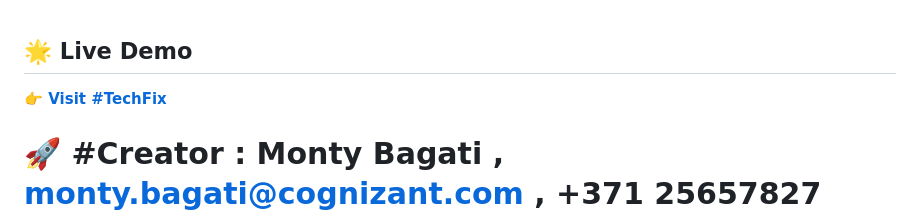
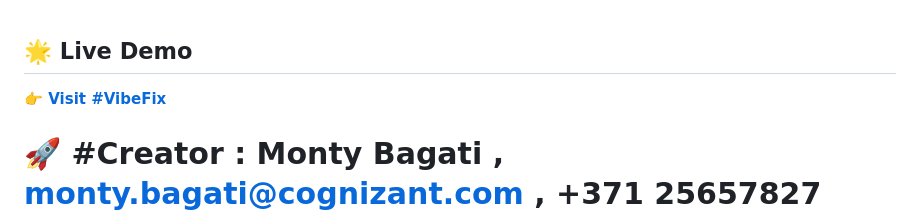
Before and after one commit to decoderoffitness/vibe-coding-cognizant-latvia, a Markdown page: README.md, the part around the change. Drawn GitHub-style.

```diff
--- a/README.md
+++ b/README.md
@@ -1,6 +1,6 @@
 ## 🌟 Live Demo
 
-**👉 [Visit #TechFix](https://decoderoffitness.github.io/vibe-coding-cognizant-latvia/)**
+**👉 [Visit #VibeFix](https://decoderoffitness.github.io/vibe-coding-cognizant-latvia/)**
 
 # 🚀 #Creator : Monty Bagati , monty.bagati@cognizant.com , +371 25657827
 
```
